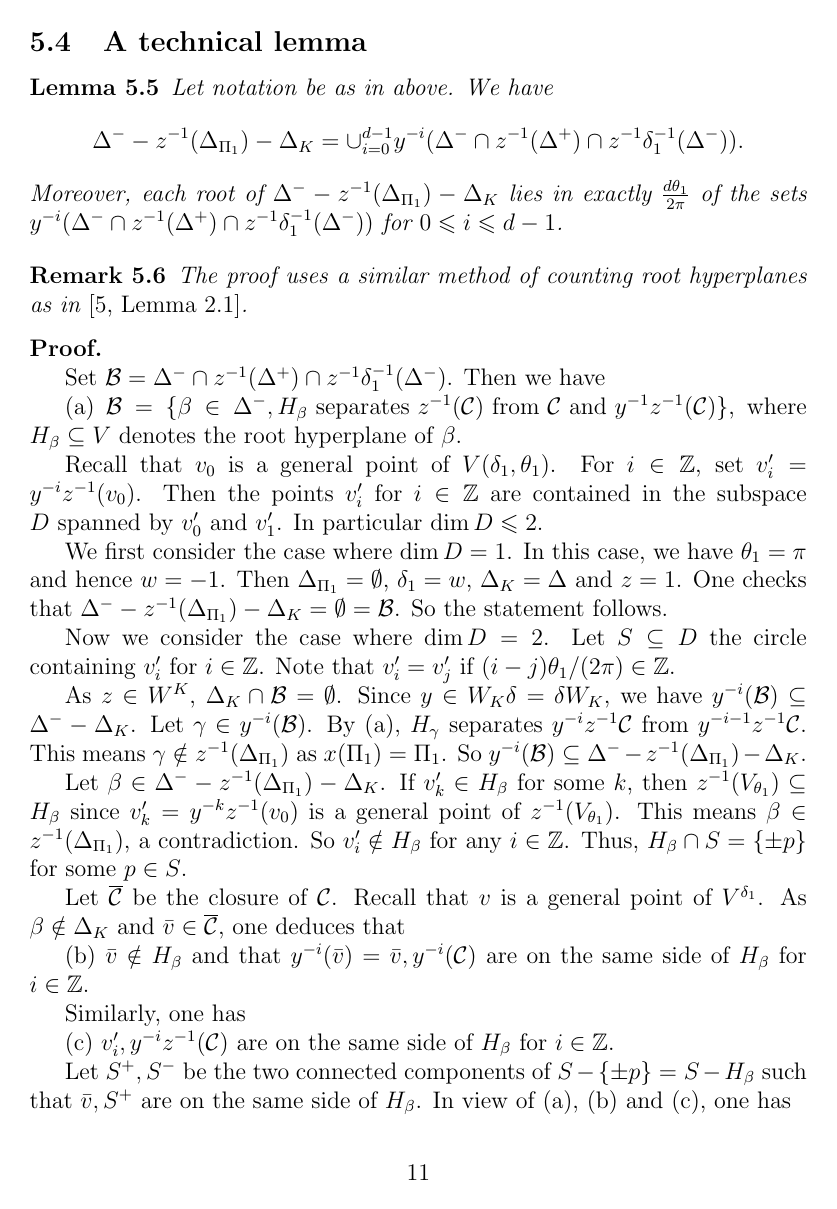
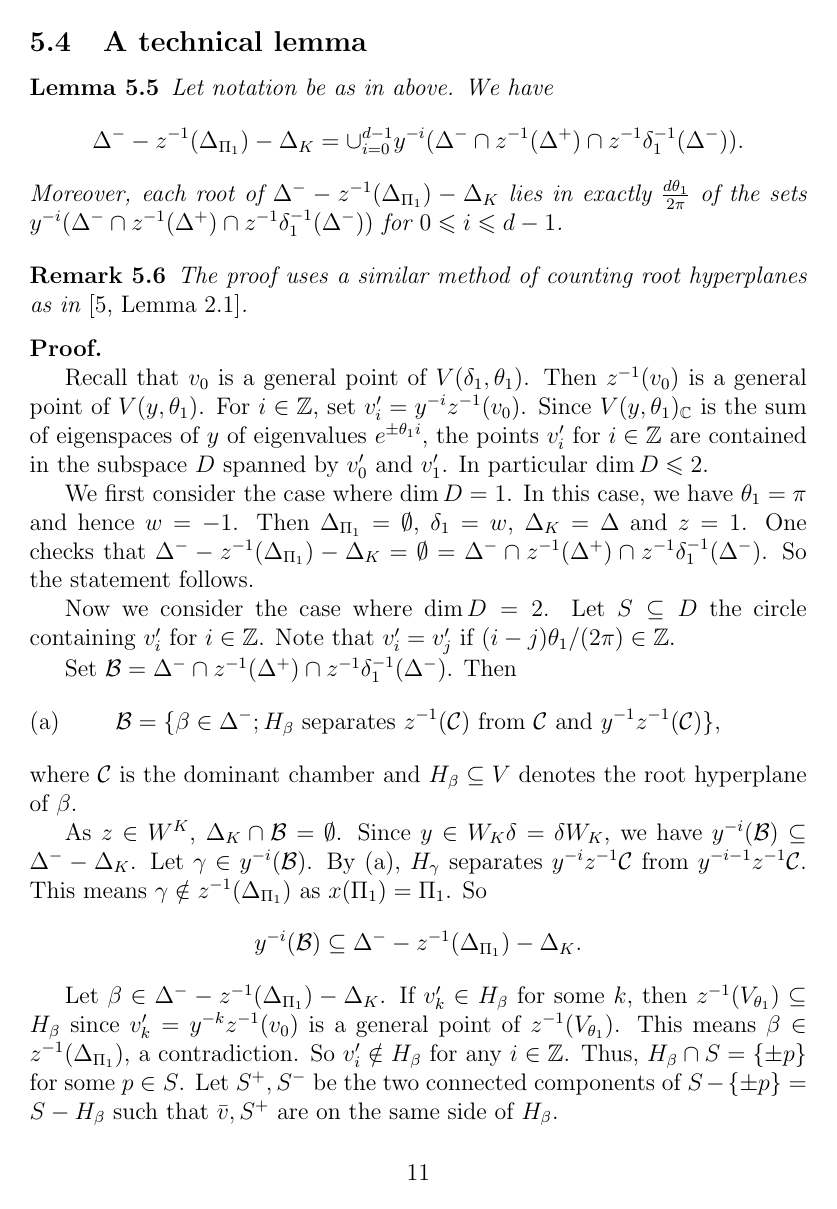
Before and after one commit to jeffreyadams/weyltosemisimple, a LaTeX document (weylToSemisimple.tex): page 11 of 14. Compiled offline with pdfLaTeX.

Commit message:
Changes from Xuhua Copied from weyltosemisimple2.tex Going to add the Kac diagram section.

```diff
--- a/weylToSemisimple.tex
+++ b/weylToSemisimple.tex
@@ -631,29 +631,28 @@ The proof uses a similar method of counting root hyperplanes as in \cite[Lemma 2
 \begin{proof}
 	%(1) Recall that $\d_1 \in {}^{\Pi_1} ({}^\d W)^{\Pi_1}$ with $\d_1(\Pi_1)=\Pi_1$, $y=z \i \d_1 z \in W_K \d$, $z \in W^K$ and $\d(K)=K$.Since $y \in W_K \d$ and $\d(K)=K$, we have $y (\D^--\D_K^-)=\D^--\D_K^-$. On the other hand $y z \i(\D_{\Pi_1})=z \i \d_1(\D_{\Pi_1})=z \i (\D_{\Pi_1})$. Part (1) is proved.(3) We first show that $$\D^- \cap z \i(\D^+) \cap z \i \d_1 \i(\D^-) \subset \D^--z \i(\D_{\Pi_1})-\D_K^-.$$Let $\g \in \D^- \cap z \i(\D^+) \cap z \i \d_1 \i(\D^-)$.If $\g \in \D_K^-$, then $z(\g) \in \D^-$ since $z \in W^K$. That is a contradiction.If $\g \in z \i(\D_{\Pi_1})$, then $z (\g) \in \D_{\Pi_1} \cap \D^+=\D_{\Pi_1}^+$ and thus $\d_1 z(\g) \in \D_{\Pi_1}^+$. That is a contradiction.
 
-   Set $\mathcal B= \D^- \cap z \i(\D^+) \cap z \i \d_1 \i(\D^-)$. Then we have
+	Recall that $v_0$ is a general point of $V(\d_1, \th_1)$. Then $z \i(v_0)$ is a general point of $V(y, \th_1)$. For $i \in \mathbb Z$, set $v_i'=y^{-i} z^{-1} (v_0)$. Since $V(y, \th_1)_{\mathbb C}$ is the sum of eigenspaces of $y$ of eigenvalues $e^{\pm \th_1 i}$,  the points $v_i'$ for $i \in \mathbb Z$ are contained in the subspace $D$ spanned by $v_0'$ and $v_1'$. In particular $\dim D \le 2$.
 
-	(a) $\mathcal B=\{\b \in \D^-, H_\b \text{ separates $z^{-1}(\caC)$ from $\caC$ and $y^{-1} z^{-1}(\caC)$}\}$, where $H_\b \subseteq V$ denotes the root hyperplane of $\b$.
-
-	Recall that $v_0$ is a general point of $V(\d_1, \th_1)$. For $i \in \mathbb Z$, set $v_i'=y^{-i} z^{-1} (v_0)$. Then the points $v_i'$ for $i \in \mathbb Z$ are contained in the subspace $D$ spanned by $v_0'$ and $v_1'$. In particular $\dim D \le 2$.
-
-	We first consider the case where $\dim D=1$. In this case, we have $\th_1 = \pi$ and hence $w=-1$. Then $\D_{\Pi_1} = \emptyset$, $\d_1 = w$, $\D_K = \D$ and $z=1$. One checks that $\D^- - z \i(\D_{\Pi_1})-\D_K = \emptyset = \mathcal B$. So the statement follows.
+	We first consider the case where $\dim D=1$. In this case, we have $\th_1 = \pi$ and hence $w=-1$. Then $\D_{\Pi_1} = \emptyset$, $\d_1 = w$, $\D_K = \D$ and $z=1$. One checks that $\D^- - z \i(\D_{\Pi_1})-\D_K = \emptyset = \D^- \cap z \i(\D^+) \cap z \i \d_1 \i(\D^-)$. So the statement follows.
 
 	Now we consider the case where $\dim D=2$. Let $S \subseteq D$ the circle containing $v_i'$ for $i \in \mathbb Z$. Note that $v_i'=v_j'$ if $(i-j)\th_1/(2\pi) \in \mathbb Z$.
 
-	As $z \in W^K$, $\D_K \cap \mathcal B = \emptyset$. Since $y \in W_K \d =\d W_K$, we have $y^{-i}(\mathcal B) \subseteq \D^- - \D_K$. Let $\g \in y^{-i}(\mathcal B)$. By (a), $H_\g$ separates $y^{-i} z^{-1} \caC$ from $y^{-i-1} z^{-1} \caC$. This means $\g \notin z^{-1}(\D_{\Pi_1})$ as $x(\Pi_1)=\Pi_1$. So $y^{-i}(\mathcal B) \subseteq \D^- - z^{-1}(\D_{\Pi_1}) -\D_K$.
 
-	Let $\b \in \D^- - z^{-1}(\D_{\Pi_1}) -\D_K$. If $v_k' \in H_\b$ for some $k$, then $z^{-1}(V_{\th_1}) \subseteq H_\b$ since $v_k'=y^{-k} z^{-1}(v_0)$ is a general point of $z^{-1}(V_{\th_1})$. This means $\b \in z^{-1}(\D_{\Pi_1})$, a contradiction. So $v_i' \notin H_\b$ for any $i \in \mathbb Z$. Thus, $H_\b \cap S = \{\pm p\}$ for some $p \in S$.
+	Set $\mathcal B= \D^- \cap z \i(\D^+) \cap z \i \d_1 \i(\D^-)$. Then \[\tag{a}\mathcal B=\{\b \in \D^-; H_\b \text{ separates } z^{-1}(\caC) \text{ from } \caC \text{ and } y^{-1} z^{-1}(\caC)\},\] where $\caC$ is the dominant chamber and $H_\b \subseteq V$ denotes the root hyperplane of $\b$.
 
-	Let $\overline\caC$ be the closure of $\caC$. Recall that $v$ is a general point of $V^{\d_1}$. As $\b \notin \D_K$ and $\bar v \in \overline\caC$, one deduces that
+	As $z \in W^K$, $\D_K \cap \mathcal B = \emptyset$. Since $y \in W_K \d =\d W_K$, we have $y^{-i}(\mathcal B) \subseteq \D^- - \D_K$. Let $\g \in y^{-i}(\mathcal B)$. By (a), $H_\g$ separates $y^{-i} z^{-1} \caC$ from $y^{-i-1} z^{-1} \caC$. This means $\g \notin z^{-1}(\D_{\Pi_1})$ as $x(\Pi_1)=\Pi_1$. So $$y^{-i}(\mathcal B) \subseteq \D^- - z^{-1}(\D_{\Pi_1}) -\D_K.$$
 
-	(b) $\bar v \notin H_\b$ and that $y^{-i}(\bar v)=\bar v, y^{-i}(\caC)$ are on the same side of $H_\b$ for $i \in \mathbb Z$.
+	Let $\b \in \D^- - z^{-1}(\D_{\Pi_1}) -\D_K$. If $v_k' \in H_\b$ for some $k$, then $z^{-1}(V_{\th_1}) \subseteq H_\b$ since $v_k'=y^{-k} z^{-1}(v_0)$ is a general point of $z^{-1}(V_{\th_1})$. This means $\b \in z^{-1}(\D_{\Pi_1})$, a contradiction. So $v_i' \notin H_\b$ for any $i \in \mathbb Z$. Thus, $H_\b \cap S = \{\pm p\}$ for some $p \in S$. Let $S^+, S^-$ be the two connected components of $S - \{\pm p\}=S - H_\b$ such that $\bar v, S^+$ are on the same side of $H_\b$.
+
+	Let $\overline\caC$ be the closure of $\caC$. Recall that $v$ is a general point of $V^{\d_1}$. As $\b \notin \D_K$ and $\bar v \in \overline\caC$, $\bar v \notin H_\b$ and
+
+	(b) $y^{-i}(\bar v)=\bar v, y^{-i}(\caC)$ are on the same side of $H_\b$ for $i \in \mathbb Z$.
 
 	Similarly, one has
 
 	(c) $v_i', y^{-i} z^{-1}(\caC)$ are on the same side of $H_\b$ for $i \in \mathbb Z$.
 
-	Let $S^+, S^-$ be the two connected components of $S - \{\pm p\}=S - H_\b$ such that $\bar v, S^+$ are on the same side of $H_\b$. In view of (a), (b) and (c), one has
+    Combining (a), (b) and (c), we have
 
 	(d) $\b \in y^{-i}(\mathcal B)$ if and only if $v_i' \in S^-$ and $v_{i+1}' \in S^+$.
 
```
Also changed, not shown: weylToSemisimple.tex (24 more changed lines).
